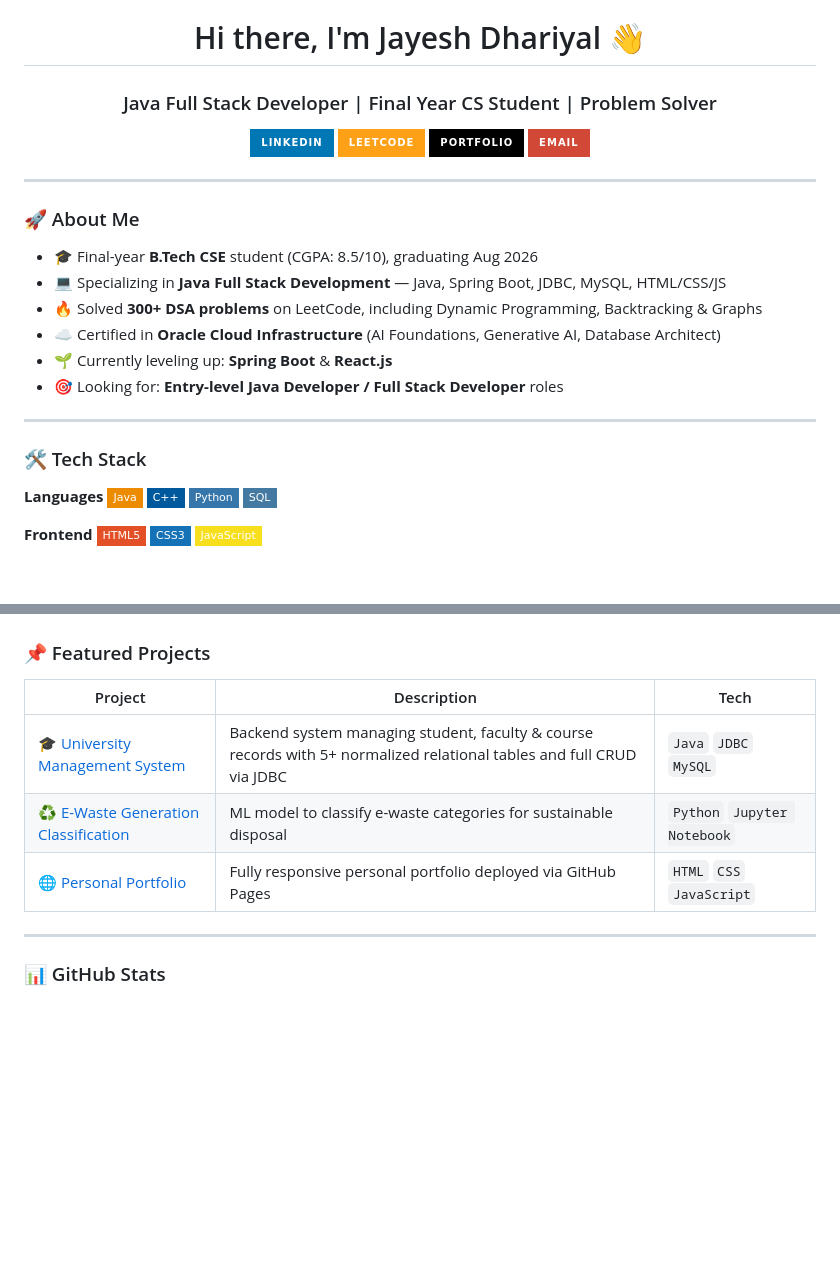
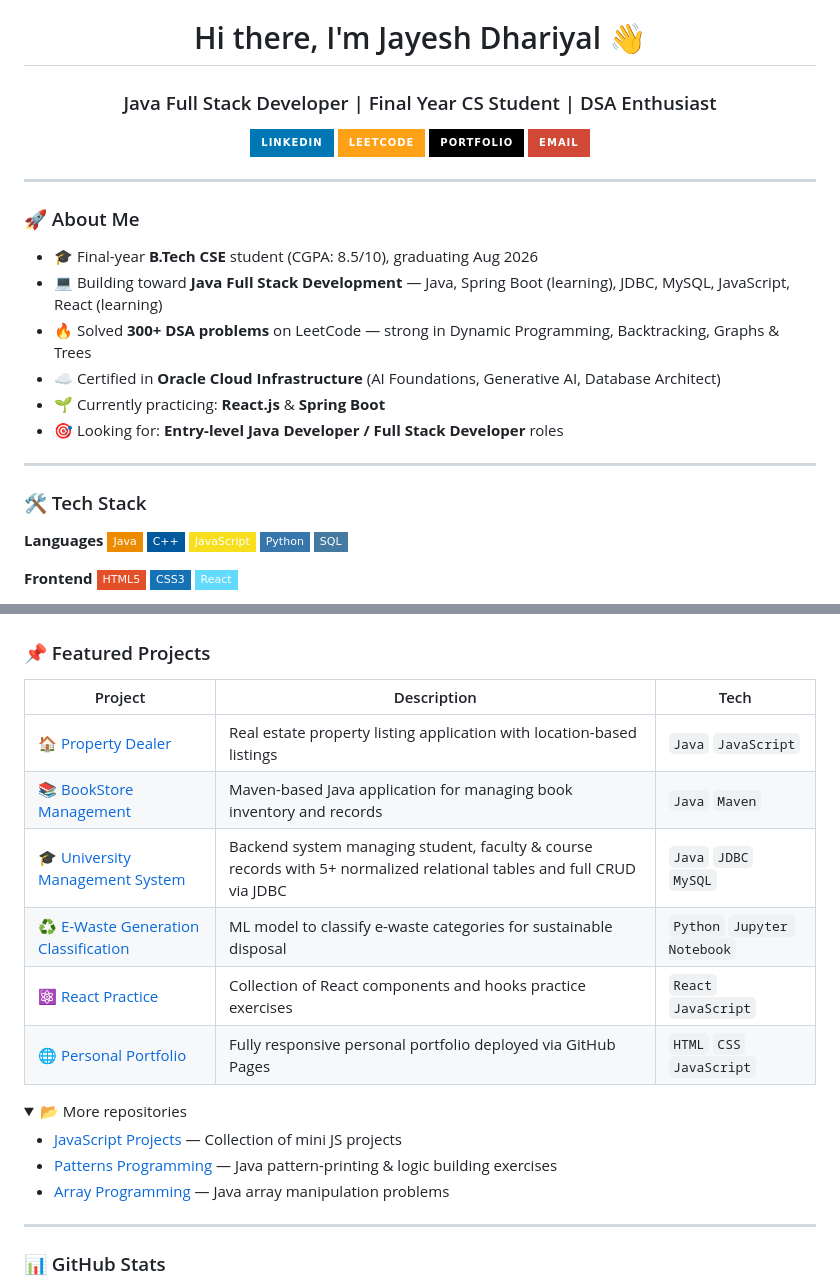
Before and after one commit to jayeshkumardhariyal/jayeshkumardhariyal, a Markdown page: README.md, 2 parts joined by grey strips. Drawn GitHub-style; folded sections open; badges without logos; blank space fills up the shorter version.

Commit message:
Revise README to reflect updated skills and projects
Updated skills and project details in the README.

```diff
--- a/README.md
+++ b/README.md
@@ -1,5 +1,5 @@
 <h1 align="center">Hi there, I'm Jayesh Dhariyal 👋</h1>
-<h3 align="center">Java Full Stack Developer | Final Year CS Student | Problem Solver</h3>
+<h3 align="center">Java Full Stack Developer | Final Year CS Student | DSA Enthusiast</h3>
 
 <p align="center">
   <a href="https://www.linkedin.com/in/jayesh-dhariyal-049601188/"><img src="https://img.shields.io/badge/LinkedIn-0077B5?style=for-the-badge&logo=linkedin&logoColor=white"/></a>
@@ -13,10 +13,10 @@
 ### 🚀 About Me
 
 - 🎓 Final-year **B.Tech CSE** student (CGPA: 8.5/10), graduating Aug 2026
-- 💻 Specializing in **Java Full Stack Development** — Java, Spring Boot, JDBC, MySQL, HTML/CSS/JS
-- 🔥 Solved **300+ DSA problems** on LeetCode, including Dynamic Programming, Backtracking & Graphs
+- 💻 Building toward **Java Full Stack Development** — Java, Spring Boot (learning), JDBC, MySQL, JavaScript, React (learning)
+- 🔥 Solved **300+ DSA problems** on LeetCode — strong in Dynamic Programming, Backtracking, Graphs & Trees
 - ☁️ Certified in **Oracle Cloud Infrastructure** (AI Foundations, Generative AI, Database Architect)
-- 🌱 Currently leveling up: **Spring Boot** & **React.js**
+- 🌱 Currently practicing: **React.js** & **Spring Boot**
 - 🎯 Looking for: **Entry-level Java Developer / Full Stack Developer** roles
 
 ---
@@ -26,13 +26,14 @@
 **Languages**
 ![Java](https://img.shields.io/badge/Java-ED8B00?style=flat-square&logo=openjdk&logoColor=white)
 ![C++](https://img.shields.io/badge/C++-00599C?style=flat-square&logo=cplusplus&logoColor=white)
+![JavaScript](https://img.shields.io/badge/JavaScript-F7DF1E?style=flat-square&logo=javascript&logoColor=black)
 ![Python](https://img.shields.io/badge/Python-3776AB?style=flat-square&logo=python&logoColor=white)
 ![SQL](https://img.shields.io/badge/SQL-4479A1?style=flat-square&logo=mysql&logoColor=white)
 
 **Frontend**
 ![HTML5](https://img.shields.io/badge/HTML5-E34F26?style=flat-square&logo=html5&logoColor=white)
 ![CSS3](https://img.shields.io/badge/CSS3-1572B6?style=flat-square&logo=css3&logoColor=white)
-![JavaScript](https://img.shields.io/badge/JavaScript-F7DF1E?style=flat-square&logo=javascript&logoColor=black)
+![React](https://img.shields.io/badge/React-61DAFB?style=flat-square&logo=react&logoColor=black)
 
 **Backend & Database**
 ![JDBC](https://img.shields.io/badge/JDBC-007396?style=flat-square&logo=java&logoColor=white)
@@ -52,9 +54,21 @@
 
 | Project | Description | Tech |
 |---|---|---|
+| 🏠 [Property Dealer](https://github.com/jayeshkumardhariyal/propertydealer) | Real estate property listing application with location-based listings | `Java` `JavaScript` |
+| 📚 [BookStore Management](https://github.com/jayeshkumardhariyal/BookStoreManagement) | Maven-based Java application for managing book inventory and records | `Java` `Maven` |
 | 🎓 [University Management System](https://github.com/jayeshkumardhariyal/University-mangement-System) | Backend system managing student, faculty & course records with 5+ normalized relational tables and full CRUD via JDBC | `Java` `JDBC` `MySQL` |
 | ♻️ [E-Waste Generation Classification](https://github.com/jayeshkumardhariyal/E-Waste-Generation-Classification) | ML model to classify e-waste categories for sustainable disposal | `Python` `Jupyter Notebook` |
+| ⚛️ [React Practice](https://github.com/jayeshkumardhariyal/react-practice) | Collection of React components and hooks practice exercises | `React` `JavaScript` |
 | 🌐 [Personal Portfolio](https://github.com/jayeshkumardhariyal/portfolio) | Fully responsive personal portfolio deployed via GitHub Pages | `HTML` `CSS` `JavaScript` |
+
+<details>
+<summary>📂 More repositories</summary>
+
+- [JavaScript Projects](https://github.com/jayeshkumardhariyal/JavaScript-Projects) — Collection of mini JS projects
+- [Patterns Programming](https://github.com/jayeshkumardhariyal/Patterns-Programming) — Java pattern-printing & logic building exercises
+- [Array Programming](https://github.com/jayeshkumardhariyal/ArrayProgramming) — Java array manipulation problems
+
+</details>
 
 ---
 
```
Also changed, not shown: other parts of README.md (+1 -0 lines).
